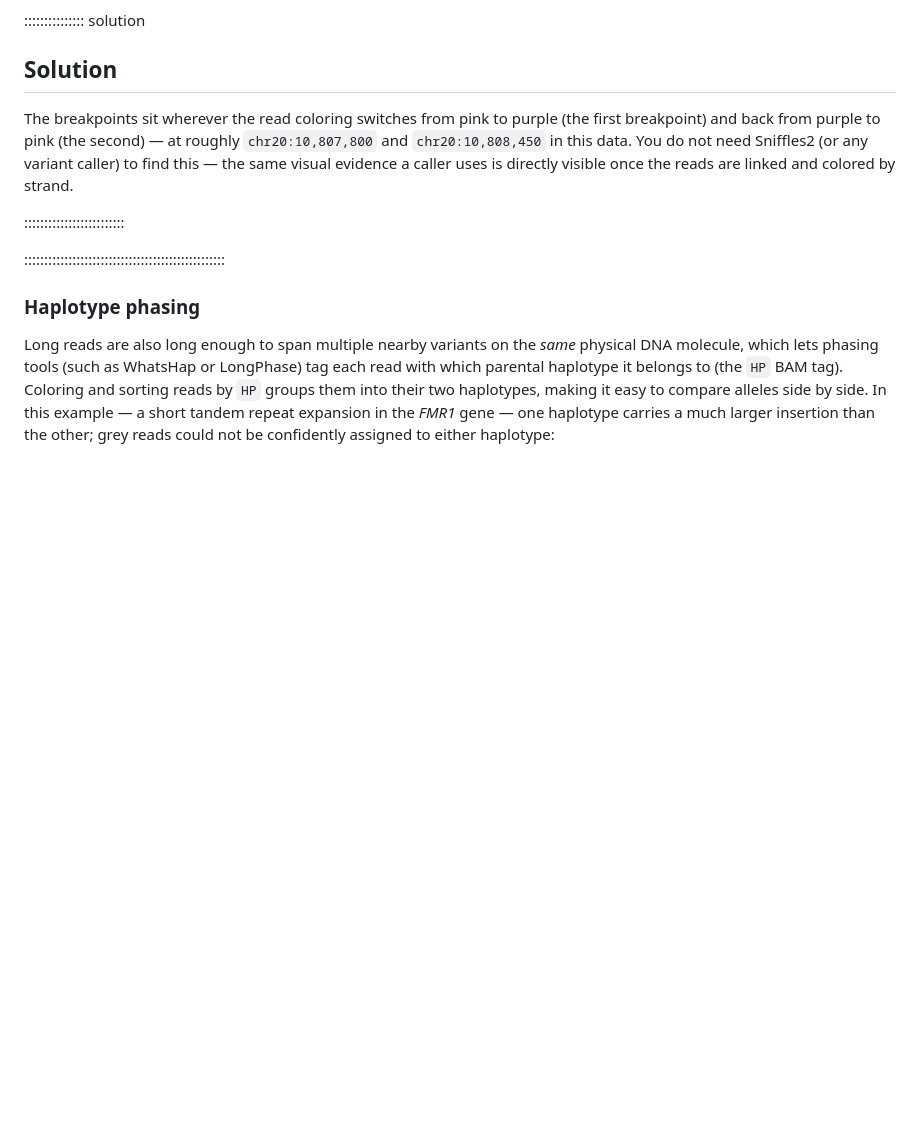
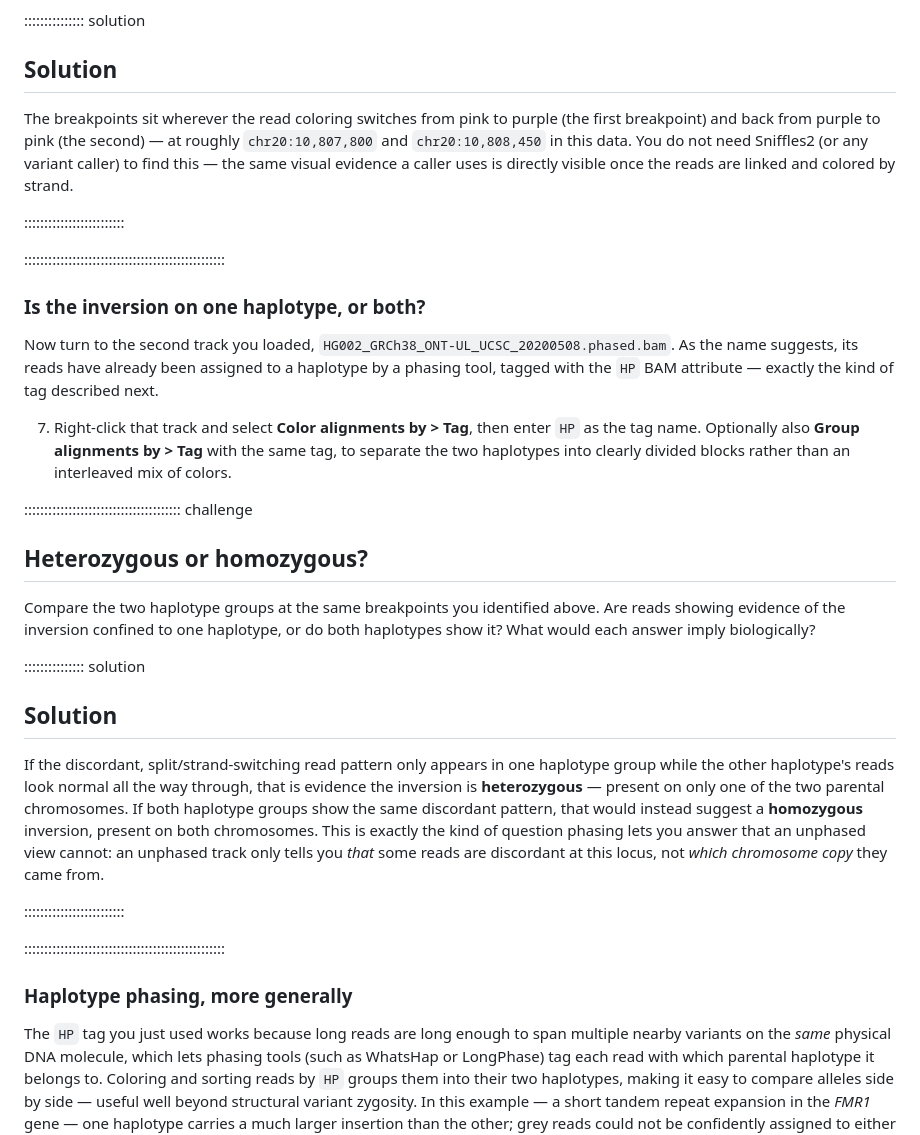
Before and after one commit to ggrimes/igv-lesson, a Markdown page: episodes/09-viewing-long-read-sequencing.md, the part around one of its changes. GitHub-like rendering; blank space fills up the shorter version.

```diff
--- a/episodes/09-viewing-long-read-sequencing.md
+++ b/episodes/09-viewing-long-read-sequencing.md
@@ -222,13 +239,53 @@ colored by strand.
 
 ::::::::::::::::::::::::::::::::::::::::::::::::::
 
-### Haplotype phasing
+### Is the inversion on one haplotype, or both?
 
-Long reads are also long enough to span multiple nearby variants on the
-*same* physical DNA molecule, which lets phasing tools (such as WhatsHap or
-LongPhase) tag each read with which parental haplotype it belongs to (the
-`HP` BAM tag). Coloring and sorting reads by `HP` groups them into their two
-haplotypes, making it easy to compare alleles side by side. In this example
+Now turn to the second track you loaded,
+`HG002_GRCh38_ONT-UL_UCSC_20200508.phased.bam`. As the name suggests, its
+reads have already been assigned to a haplotype by a phasing tool, tagged
+with the `HP` BAM attribute — exactly the kind of tag described next.
+
+7. Right-click that track and select **Color alignments by > Tag**, then
+  enter `HP` as the tag name. Optionally also **Group alignments by > Tag**
+  with the same tag, to separate the two haplotypes into clearly divided
+  blocks rather than an interleaved mix of colors.
+
+:::::::::::::::::::::::::::::::::::::::  challenge
+
+## Heterozygous or homozygous?
+
+Compare the two haplotype groups at the same breakpoints you identified
+above. Are reads showing evidence of the inversion confined to one
+haplotype, or do both haplotypes show it? What would each answer imply
+biologically?
+
+:::::::::::::::  solution
+
+## Solution
+
+If the discordant, split/strand-switching read pattern only appears in one
+haplotype group while the other haplotype's reads look normal all the way
+through, that is evidence the inversion is **heterozygous** — present on
+only one of the two parental chromosomes. If both haplotype groups show the
+same discordant pattern, that would instead suggest a **homozygous**
+inversion, present on both chromosomes. This is exactly the kind of
+question phasing lets you answer that an unphased view cannot: an unphased
+track only tells you *that* some reads are discordant at this locus, not
+*which chromosome copy* they came from.
+
+:::::::::::::::::::::::::
+
+::::::::::::::::::::::::::::::::::::::::::::::::::
+
+### Haplotype phasing, more generally
+
+The `HP` tag you just used works because long reads are long enough to span
+multiple nearby variants on the *same* physical DNA molecule, which lets
+phasing tools (such as WhatsHap or LongPhase) tag each read with which
+parental haplotype it belongs to. Coloring and sorting reads by `HP` groups
+them into their two haplotypes, making it easy to compare alleles side by
+side — useful well beyond structural variant zygosity. In this example
 — a short tandem repeat expansion in the *FMR1* gene — one haplotype carries
 a much larger insertion than the other; grey reads could not be confidently
 assigned to either haplotype:
```
Also changed, not shown: other parts of episodes/09-viewing-long-read-sequencing.md (+32 -13 lines), instructors/instructor-notes.md (+6 -4 lines), learners/reference.md (+4 -2 lines), episodes/fig/longread-09-hg002-inversion-hands-on.png.
